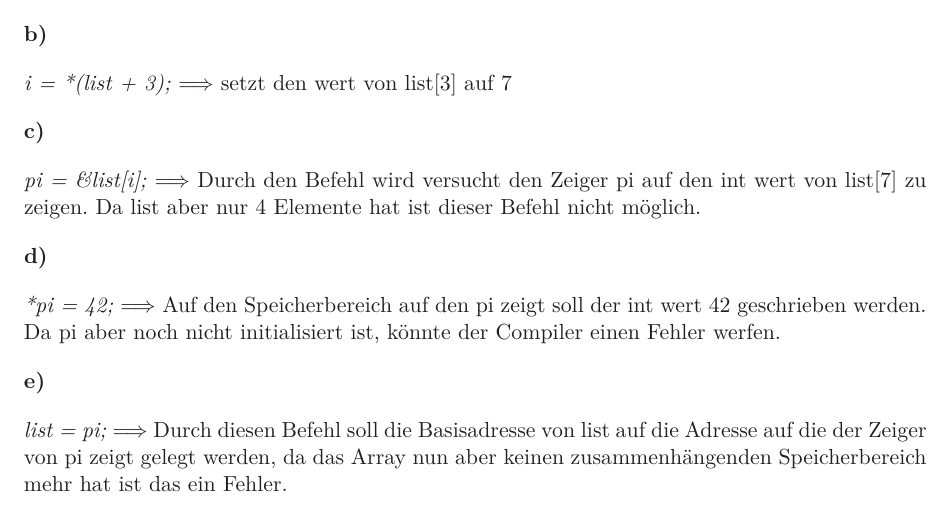
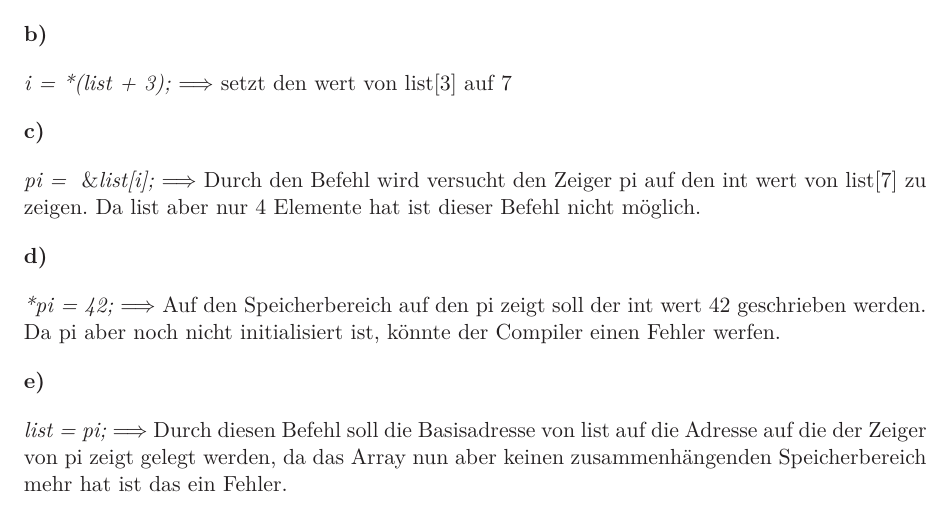
Before and after one commit to BenniGER/BuS, a LaTeX document (01/bus01.tex): part of page 3 of 4, cut so that both start at the same text. Compiled offline with LaTeX, dvips and Ghostscript.

Commit message:
minor changes

```diff
--- a/01/bus01.tex
+++ b/01/bus01.tex
@@ -159,7 +158,7 @@ strace ls -l /etc -C -e trace=execve,stat,lstat,fstat,open,openat,getdents,readd
 
 \textbf{c)}
 
-\textit{pi =  \&list[i];} $\Longrightarrow$ Durch den Befehl wird versucht den Zeiger pi auf den int wert von list[7] zu zeigen. Da list aber nur 4 Elemente hat ist dieser Befehl nicht möglich.
+\textit{pi =  } \&\textit{list[i];} $\Longrightarrow$ Durch den Befehl wird versucht den Zeiger pi auf den int wert von list[7] zu zeigen. Da list aber nur 4 Elemente hat ist dieser Befehl nicht möglich.
 
 \textbf{d)}
 
```
Also changed, not shown: 01/bus01.pdf, 01/bus01.tex (1 more changed lines).
